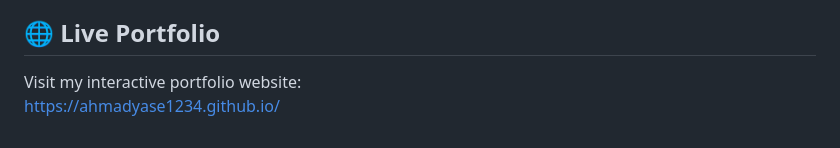
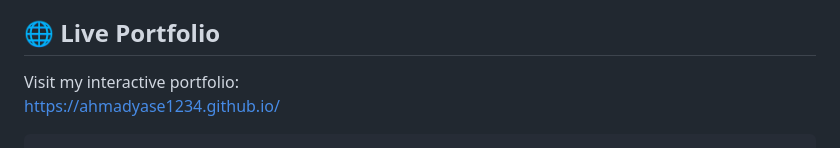
Before and after one commit to ahmadyase1234/ahmadyase1234.github.io, a Markdown page: README.md, the part around the change. GitHub-like rendering.

````diff
--- a/README.md
+++ b/README.md
@@ -71,5 +71,6 @@ Let's connect and discuss data opportunities!
 
 ## 🌐 Live Portfolio
 
-Visit my interactive portfolio website:
+Visit my interactive portfolio:
 [https://ahmadyase1234.github.io/](https://ahmadyase1234.github.io/)
+```
````
